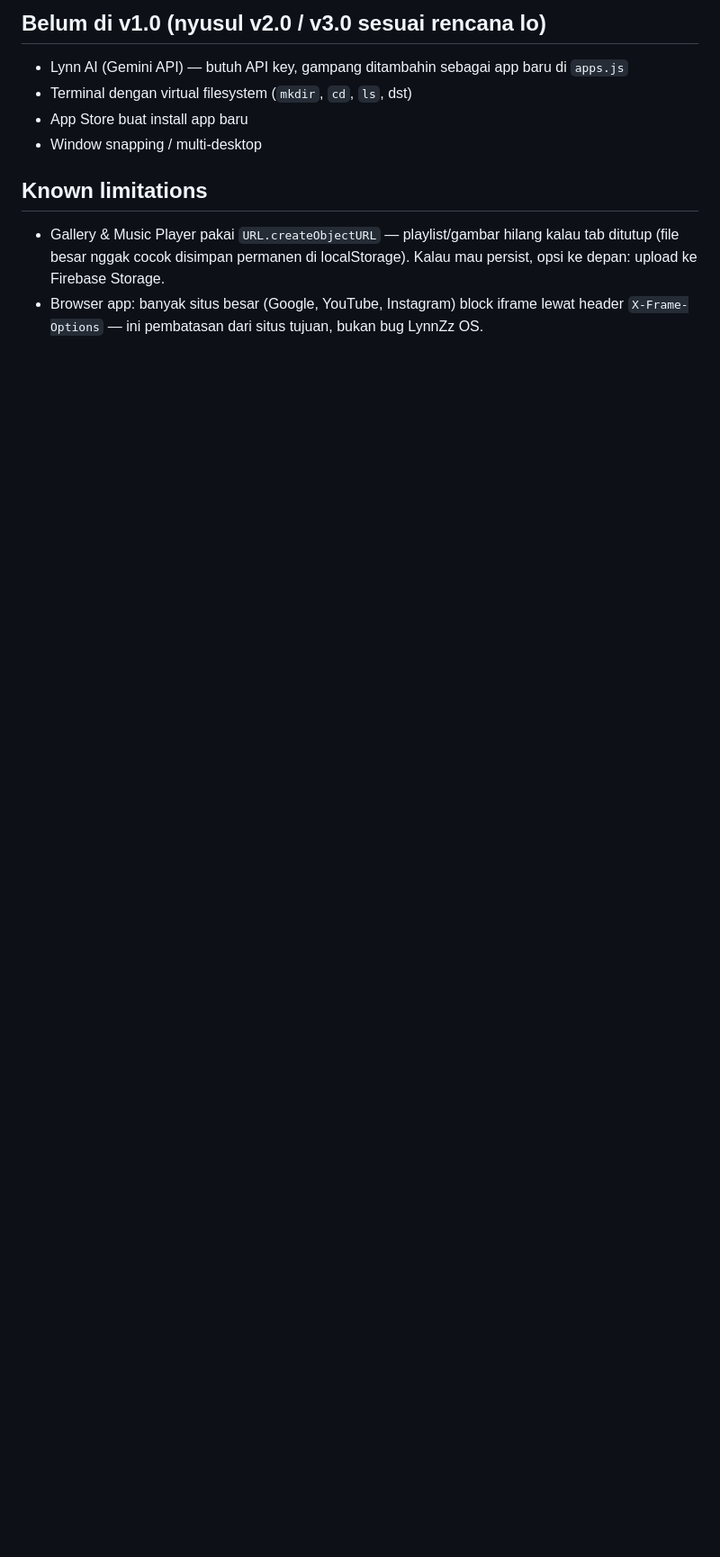
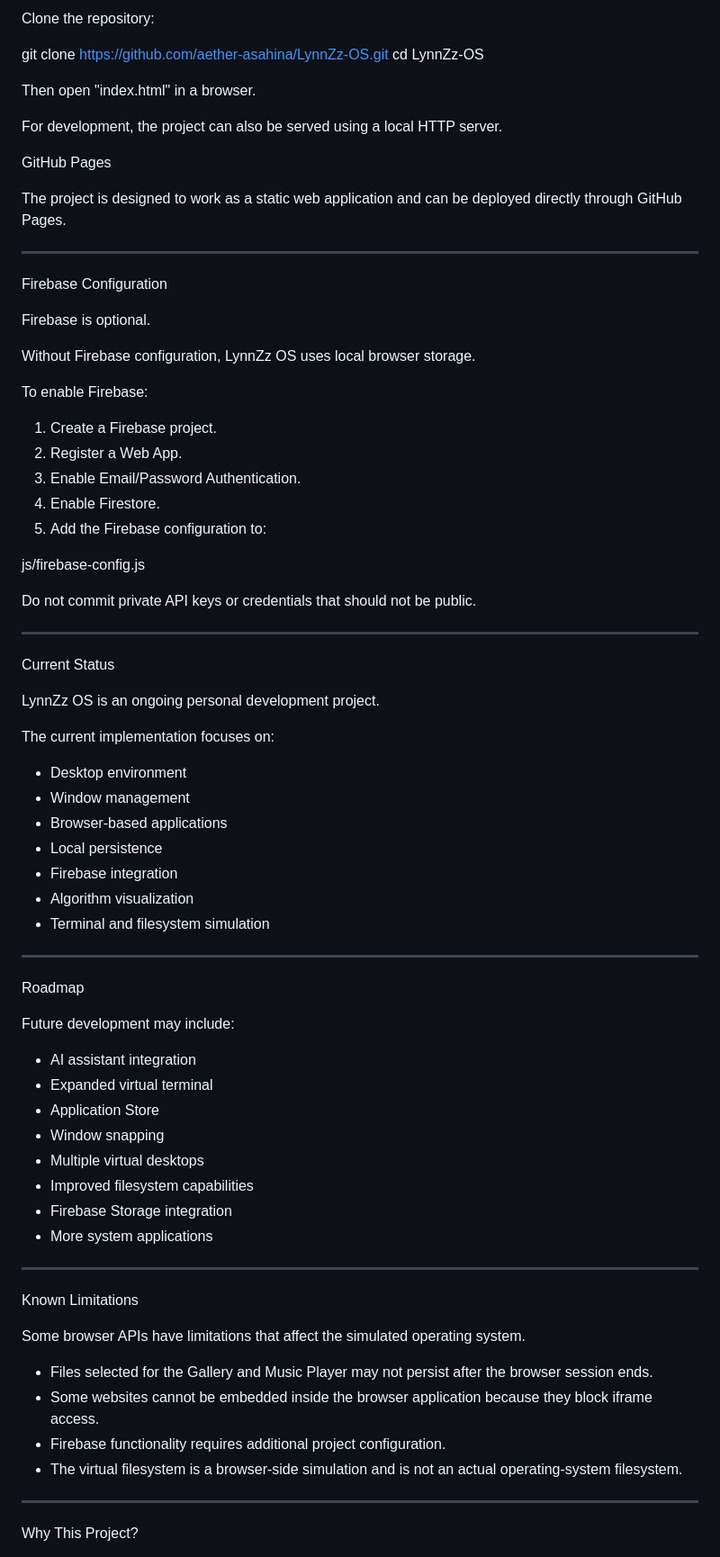
Before and after one commit to aether-asahina/LynnZz-OS, a Markdown page: README.md, the part around one of its changes. Shown at 90% size. GitHub-like rendering; blank space fills up the shorter version.

Commit message:
Revise README for LynnZz OS with detailed information
Expanded the README to provide a comprehensive overview of LynnZz OS, including features, installation instructions, and future roadmap.

```diff
--- a/README.md
+++ b/README.md
@@ -64,15 +104,80 @@ tempat naruh dokumentasi/aset per-app kalau nanti mau dipisah beneran pas masuk
 
-## Belum di v1.0 (nyusul v2.0 / v3.0 sesuai rencana lo)
+Clone the repository:
 
-- Lynn AI (Gemini API) — butuh API key, gampang ditambahin sebagai app baru di `apps.js`
-- Terminal dengan virtual filesystem (`mkdir`, `cd`, `ls`, dst)
-- App Store buat install app baru
-- Window snapping / multi-desktop
+git clone https://github.com/aether-asahina/LynnZz-OS.git
+cd LynnZz-OS
 
-## Known limitations
+Then open "index.html" in a browser.
 
-- Gallery & Music Player pakai `URL.createObjectURL` — playlist/gambar hilang kalau tab ditutup
-  (file besar nggak cocok disimpan permanen di localStorage). Kalau mau persist, opsi ke depan:
-  upload ke Firebase Storage.
-- Browser app: banyak situs besar (Google, YouTube, Instagram) block iframe lewat header
-  `X-Frame-Options` — ini pembatasan dari situs tujuan, bukan bug LynnZz OS.
+For development, the project can also be served using a local HTTP server.
+
+GitHub Pages
+
+The project is designed to work as a static web application and can be deployed directly through GitHub Pages.
+
+---
+
+Firebase Configuration
+
+Firebase is optional.
+
+Without Firebase configuration, LynnZz OS uses local browser storage.
+
+To enable Firebase:
+
+1. Create a Firebase project.
+2. Register a Web App.
+3. Enable Email/Password Authentication.
+4. Enable Firestore.
+5. Add the Firebase configuration to:
+
+js/firebase-config.js
+
+Do not commit private API keys or credentials that should not be public.
+
+---
+
+Current Status
+
+LynnZz OS is an ongoing personal development project.
+
+The current implementation focuses on:
+
+- Desktop environment
+- Window management
+- Browser-based applications
+- Local persistence
+- Firebase integration
+- Algorithm visualization
+- Terminal and filesystem simulation
+
+---
+
+Roadmap
+
+Future development may include:
+
+- AI assistant integration
+- Expanded virtual terminal
+- Application Store
+- Window snapping
+- Multiple virtual desktops
+- Improved filesystem capabilities
+- Firebase Storage integration
+- More system applications
+
+---
+
+Known Limitations
+
+Some browser APIs have limitations that affect the simulated operating system.
+
+- Files selected for the Gallery and Music Player may not persist after the browser session ends.
+- Some websites cannot be embedded inside the browser application because they block iframe access.
+- Firebase functionality requires additional project configuration.
+- The virtual filesystem is a browser-side simulation and is not an actual operating-system filesystem.
+
+---
+
+Why This Project?
+
```
Also changed, not shown: other parts of README.md (+106 -49 lines).
